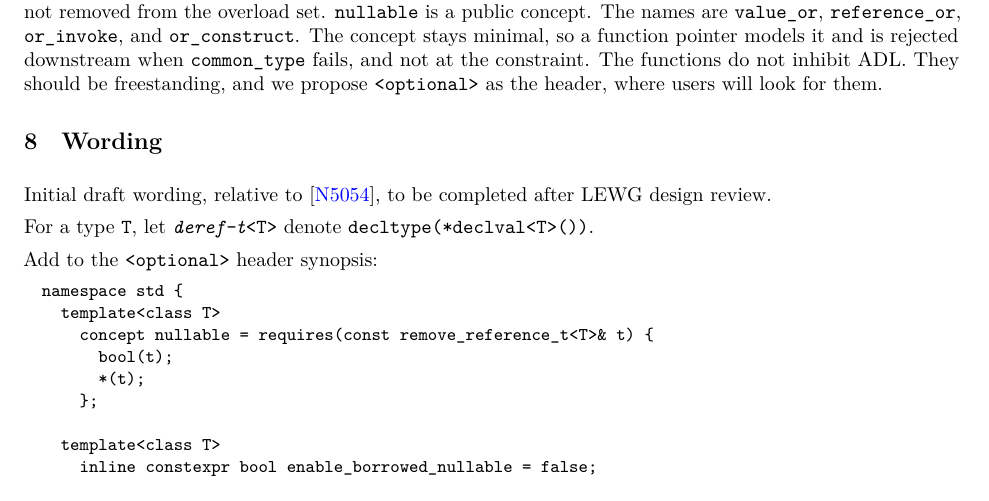
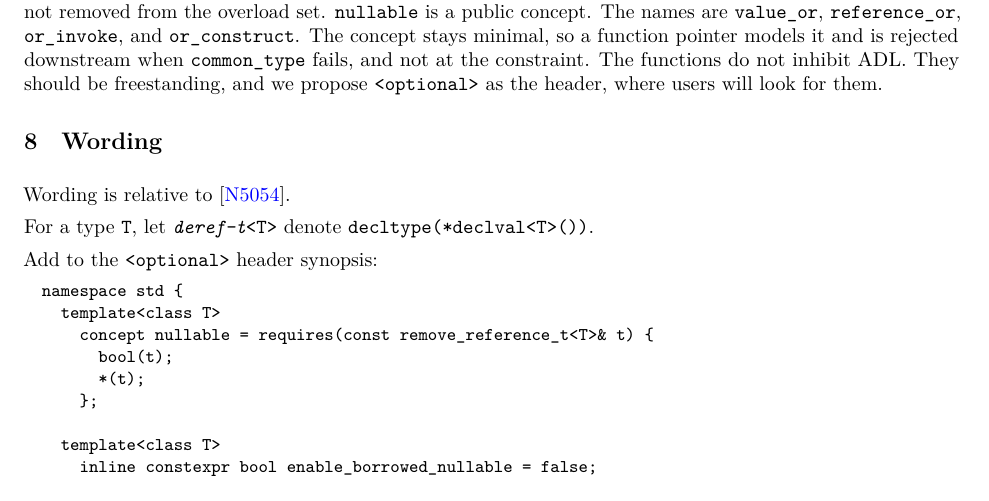
Before and after one commit to steve-downey/free_value_or, a LaTeX book (papers/free_value_or.tex): part of page 13 of 18, cut so that both start at the same text. The pictures show the PDF file papers/free_value_or.pdf that the author committed with the source.

Commit message:
Drop the "initial draft" status from the wording lead-in
The sentence dated from R0. The base, N5054, stays, since the wording is
a diff against it.

```diff
--- a/papers/free_value_or.tex
+++ b/papers/free_value_or.tex
@@ -1101,8 +1101,7 @@ will look for them.
 
 \chapter{Wording}
 
-Initial draft wording, relative to \cite{N5054}, to be completed after LEWG
-design review.
+Wording is relative to \cite{N5054}.
 
 For a type \tcode{T}, let \exposid{deref-t}\tcode{<T>} denote
 \tcode{decltype(*declval<T>())}.
```
Also changed, not shown: papers/free_value_or.pdf.
